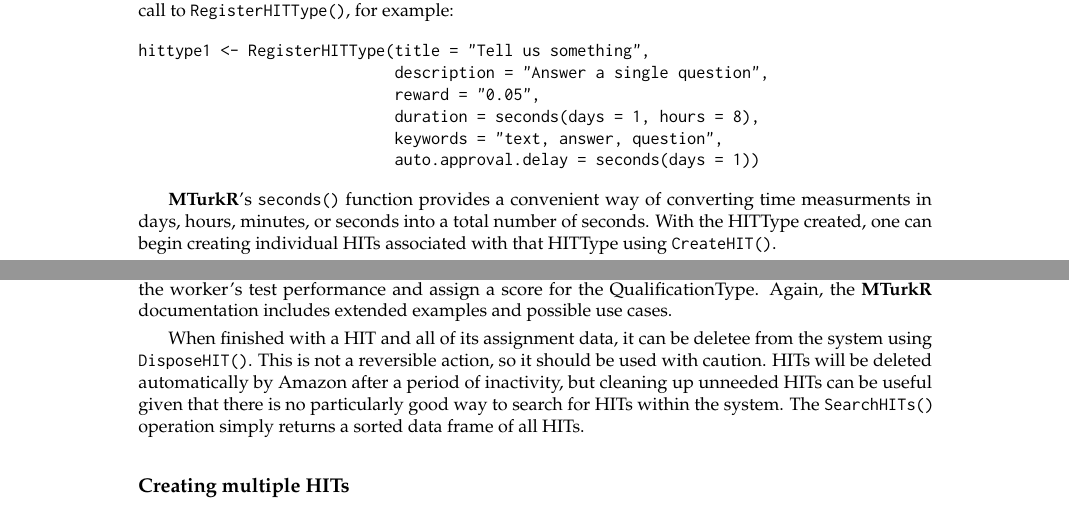
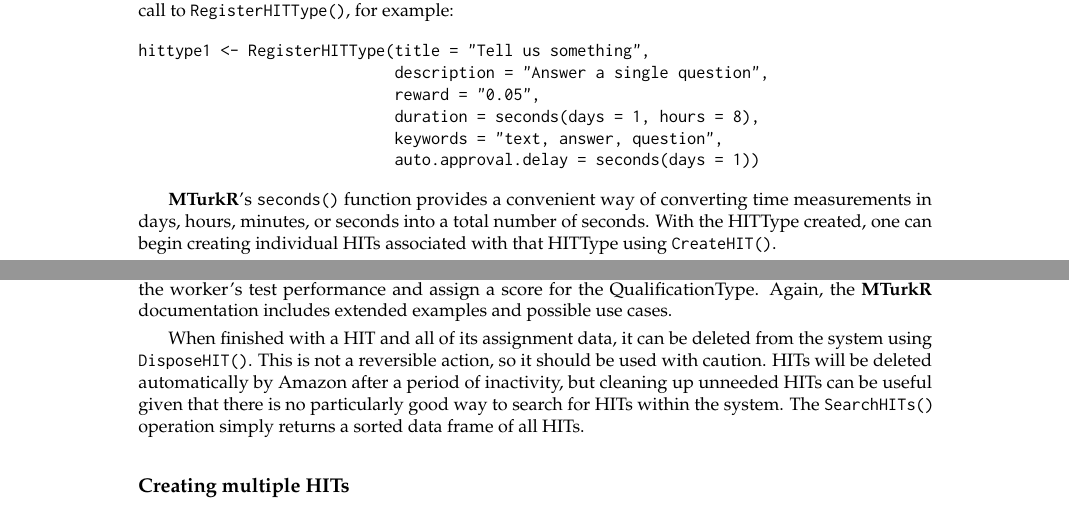
Before and after one commit to leeper/mturkr-article, a LaTeX document (article/RJwrapper.tex, which reads article/Leeper.tex): two parts of pages 4 and 7 of 13, joined at a grey line, cut so that both start at the same text. Compiled offline with pdfLaTeX.

Commit message:
fix two little typos

```diff
--- a/article/Leeper.tex
+++ b/article/Leeper.tex
@@ -166,7 +166,7 @@
                             auto.approval.delay = seconds(days = 1))
 \end{example}
 
-\pkg{MTurkR}'s \code{seconds()} function provides a convenient way of converting time measurments in days, hours, minutes, or seconds into a total number of seconds. With the HITType created, one can begin creating individual HITs associated with that HITType using \code{CreateHIT()}.
+\pkg{MTurkR}'s \code{seconds()} function provides a convenient way of converting time measurements in days, hours, minutes, or seconds into a total number of seconds. With the HITType created, one can begin creating individual HITs associated with that HITType using \code{CreateHIT()}.
 
 A HIT consists of a HITType and various HIT-specific attributes, the most import of which is a ``question'' text specifying the contents of the task as shown to the worker via an HTML iframe on the MTurk worker website. Questions can be specified in one of several ways:
 
@@ -389,7 +389,7 @@
 includes extended examples and possible use cases.
 
 When finished with a HIT and all of its assignment data, it can be
-deletee from the system using \code{DisposeHIT()}. This is not a
+deleted from the system using \code{DisposeHIT()}. This is not a
 reversible action, so it should be used with caution. HITs will be
 deleted automatically by Amazon after a period of inactivity, but
 cleaning up unneeded HITs can be useful given that there is no
```
Also changed, not shown: article/RJwrapper.pdf.
